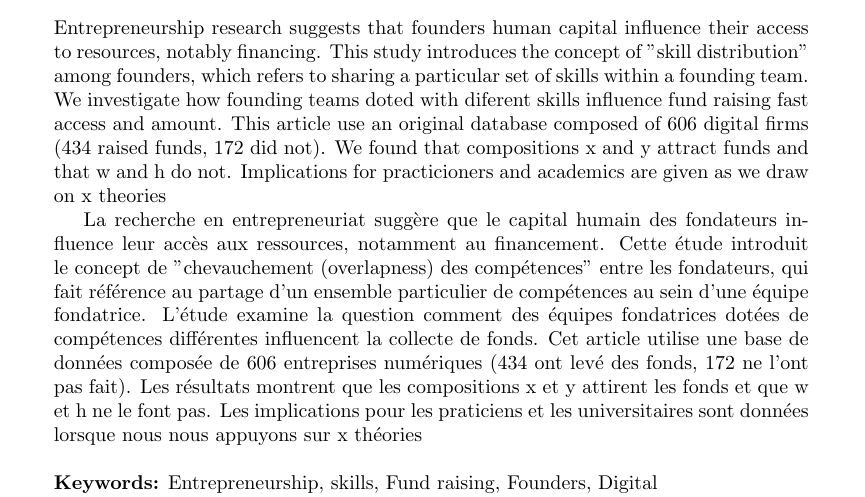
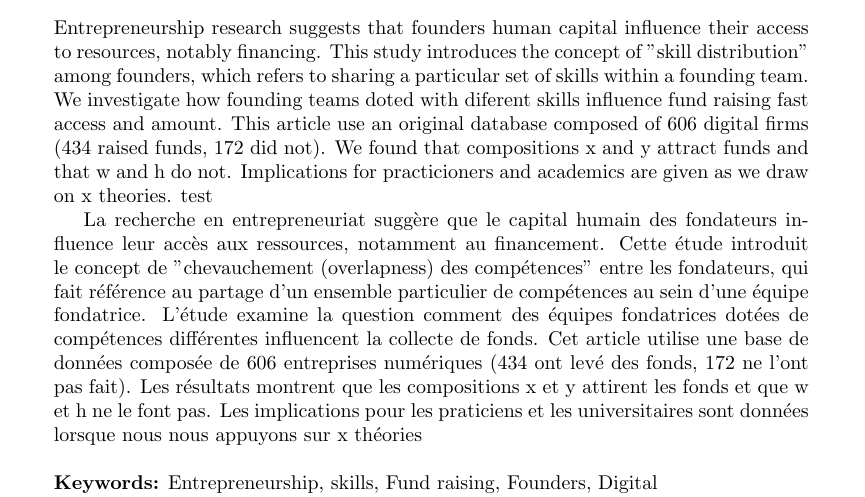
Before and after one commit to arnauldbessagnet-lereps/new_measure_founders, a LaTeX paper (V1_measure_founders.tex): part of page 1 of 10, cut so that both start at the same text. Compiled offline with pdfLaTeX.

Commit message:
test push

```diff
--- a/V1_measure_founders.tex
+++ b/V1_measure_founders.tex
@@ -16,7 +16,7 @@
 
 \begin{abstract}
 \noindent
-Entrepreneurship research suggests that founders human capital influence their access to resources, notably financing. This study introduces the concept of "skill distribution" among founders, which refers to sharing a particular set of skills within a founding team. We investigate how founding teams doted with diferent skills influence fund raising fast access and amount. This article use an original database composed of 606 digital firms (434 raised funds, 172 did not). We found that compositions x and y attract funds and that w and h do not. Implications for practicioners and academics are given as we draw on x theories
+Entrepreneurship research suggests that founders human capital influence their access to resources, notably financing. This study introduces the concept of "skill distribution" among founders, which refers to sharing a particular set of skills within a founding team. We investigate how founding teams doted with diferent skills influence fund raising fast access and amount. This article use an original database composed of 606 digital firms (434 raised funds, 172 did not). We found that compositions x and y attract funds and that w and h do not. Implications for practicioners and academics are given as we draw on x theories. test
 
 La recherche en entrepreneuriat suggère que le capital humain des fondateurs influence leur accès aux ressources, notamment au financement. Cette étude introduit le concept de "chevauchement (overlapness) des compétences" entre les fondateurs, qui fait référence au partage d'un ensemble particulier de compétences au sein d'une équipe fondatrice. L'étude examine la question comment des équipes fondatrices dotées de compétences différentes influencent la collecte de fonds. Cet article utilise une base de données composée de 606 entreprises numériques (434 ont levé des fonds, 172 ne l'ont pas fait). Les résultats montrent que les compositions x et y attirent les fonds et que w et h ne le font pas. Les implications pour les praticiens et les universitaires sont données lorsque nous nous appuyons sur x théories\newline
 
```
Also changed, not shown: V1_measure_founders.pdf, 2 other files.
